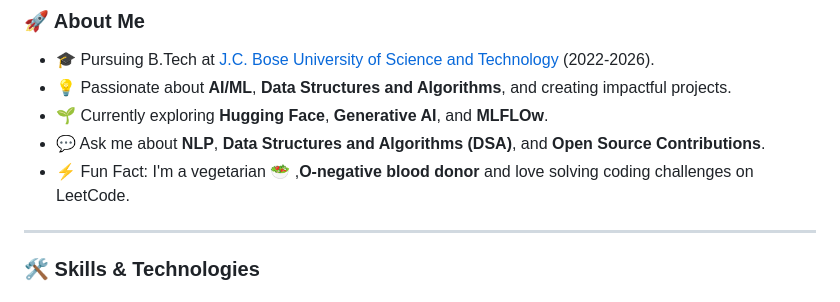
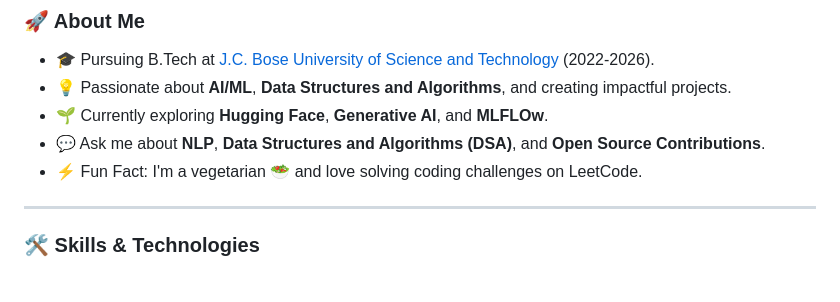
Before and after one commit to anushka7220/anushka7220, a Markdown page: README.md, the part around the change. Rendered like a GitHub page.

```diff
--- a/README.md
+++ b/README.md
@@ -10,7 +10,7 @@
 - 💡 Passionate about **AI/ML**, **Data Structures and Algorithms**, and creating impactful projects.
 - 🌱 Currently exploring **Hugging Face**, **Generative AI**, and **MLFLOw**.
 - 💬 Ask me about **NLP**, **Data Structures and Algorithms (DSA)**, and **Open Source Contributions**.
-- ⚡ Fun Fact: I'm a vegetarian 🥗 ,**O-negative blood donor** and love solving coding challenges on LeetCode.
+- ⚡ Fun Fact: I'm a vegetarian 🥗 and love solving coding challenges on LeetCode.
 
 ---
 
```
